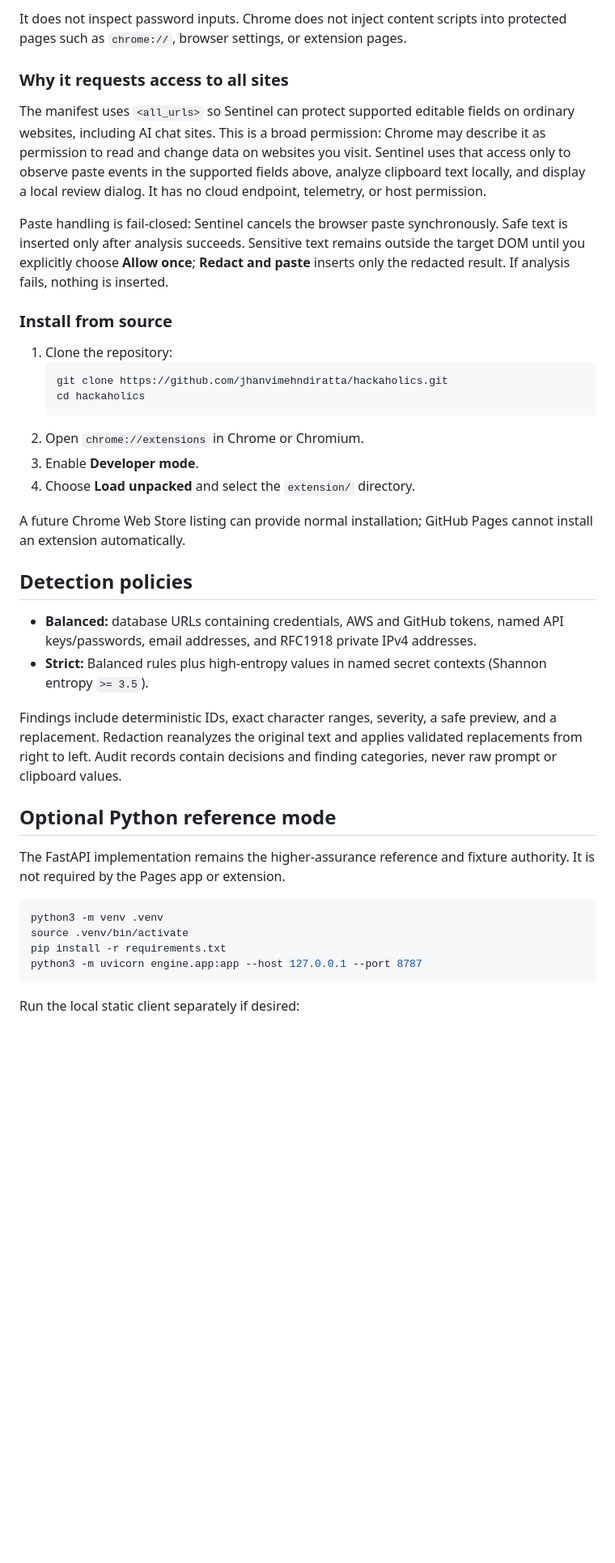
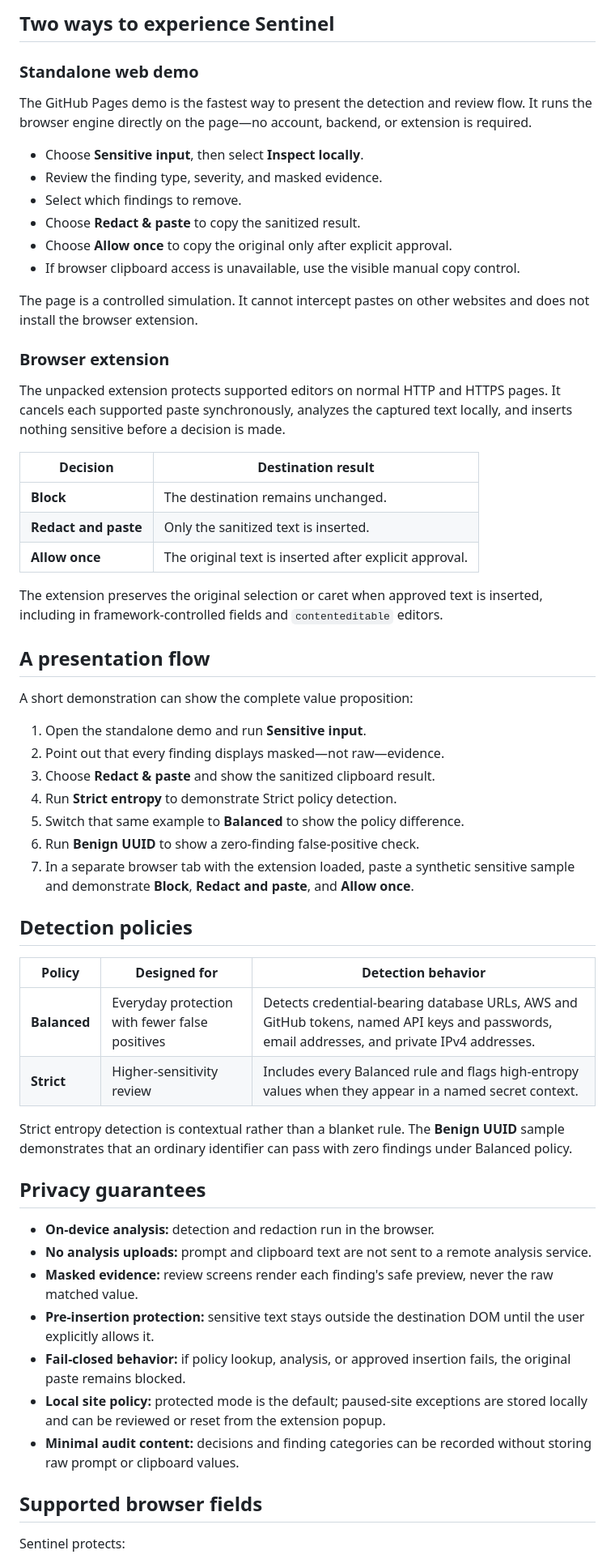
Before and after one commit to jhanvimehndiratta/hackaholics, a Markdown page: README.md, the part around one of its changes. Shown at 81% size. GitHub-like rendering; blank space fills up the shorter version.

Commit message:
Polish README for presentation

````diff
--- a/README.md
+++ b/README.md
@@ -22,42 +33,81 @@ The extension uses the same browser engine as the Pages app and intercepts paste
 
-It does not inspect password inputs. Chrome does not inject content scripts into protected pages such as `chrome://`, browser settings, or extension pages.
+## Two ways to experience Sentinel
 
-### Why it requests access to all sites
+### Standalone web demo
 
-The manifest uses `<all_urls>` so Sentinel can protect supported editable fields on ordinary websites, including AI chat sites. This is a broad permission: Chrome may describe it as permission to read and change data on websites you visit. Sentinel uses that access only to observe paste events in the supported fields above, analyze clipboard text locally, and display a local review dialog. It has no cloud endpoint, telemetry, or host permission.
+The GitHub Pages demo is the fastest way to present the detection and review
+flow. It runs the browser engine directly on the page—no account, backend, or
+extension is required.
 
-Paste handling is fail-closed: Sentinel cancels the browser paste synchronously. Safe text is inserted only after analysis succeeds. Sensitive text remains outside the target DOM until you explicitly choose **Allow once**; **Redact and paste** inserts only the redacted result. If analysis fails, nothing is inserted.
+- Choose **Sensitive input**, then select **Inspect locally**.
+- Review the finding type, severity, and masked evidence.
+- Select which findings to remove.
+- Choose **Redact & paste** to copy the sanitized result.
+- Choose **Allow once** to copy the original only after explicit approval.
+- If browser clipboard access is unavailable, use the visible manual copy
+  control.
 
-### Install from source
+The page is a controlled simulation. It cannot intercept pastes on other
+websites and does not install the browser extension.
 
-1. Clone the repository:
-   ```bash
-   git clone https://github.com/jhanvimehndiratta/hackaholics.git
-   cd hackaholics
-   ```
-2. Open `chrome://extensions` in Chrome or Chromium.
-3. Enable **Developer mode**.
-4. Choose **Load unpacked** and select the `extension/` directory.
+### Browser extension
 
-A future Chrome Web Store listing can provide normal installation; GitHub Pages cannot install an extension automatically.
+The unpacked extension protects supported editors on normal HTTP and HTTPS
+pages. It cancels each supported paste synchronously, analyzes the captured
+text locally, and inserts nothing sensitive before a decision is made.
+
+| Decision | Destination result |
+| --- | --- |
+| **Block** | The destination remains unchanged. |
+| **Redact and paste** | Only the sanitized text is inserted. |
+| **Allow once** | The original text is inserted after explicit approval. |
+
+The extension preserves the original selection or caret when approved text is
+inserted, including in framework-controlled fields and `contenteditable`
+editors.
+
+## A presentation flow
+
+A short demonstration can show the complete value proposition:
+
+1. Open the standalone demo and run **Sensitive input**.
+2. Point out that every finding displays masked—not raw—evidence.
+3. Choose **Redact & paste** and show the sanitized clipboard result.
+4. Run **Strict entropy** to demonstrate Strict policy detection.
+5. Switch that same example to **Balanced** to show the policy difference.
+6. Run **Benign UUID** to show a zero-finding false-positive check.
+7. In a separate browser tab with the extension loaded, paste a synthetic
+   sensitive sample and demonstrate **Block**, **Redact and paste**, and
+   **Allow once**.
 
 ## Detection policies
 
-- **Balanced:** database URLs containing credentials, AWS and GitHub tokens, named API keys/passwords, email addresses, and RFC1918 private IPv4 addresses.
-- **Strict:** Balanced rules plus high-entropy values in named secret contexts (Shannon entropy `>= 3.5`).
+| Policy | Designed for | Detection behavior |
+| --- | --- | --- |
+| **Balanced** | Everyday protection with fewer false positives | Detects credential-bearing database URLs, AWS and GitHub tokens, named API keys and passwords, email addresses, and private IPv4 addresses. |
+| **Strict** | Higher-sensitivity review | Includes every Balanced rule and flags high-entropy values when they appear in a named secret context. |
 
-Findings include deterministic IDs, exact character ranges, severity, a safe preview, and a replacement. Redaction reanalyzes the original text and applies validated replacements from right to left. Audit records contain decisions and finding categories, never raw prompt or clipboard values.
+Strict entropy detection is contextual rather than a blanket rule. The
+**Benign UUID** sample demonstrates that an ordinary identifier can pass with
+zero findings under Balanced policy.
 
-## Optional Python reference mode
+## Privacy guarantees
 
-The FastAPI implementation remains the higher-assurance reference and fixture authority. It is not required by the Pages app or extension.
+- **On-device analysis:** detection and redaction run in the browser.
+- **No analysis uploads:** prompt and clipboard text are not sent to a remote
+  analysis service.
+- **Masked evidence:** review screens render each finding's safe preview, never
+  the raw matched value.
+- **Pre-insertion protection:** sensitive text stays outside the destination
+  DOM until the user explicitly allows it.
+- **Fail-closed behavior:** if policy lookup, analysis, or approved insertion
+  fails, the original paste remains blocked.
+- **Local site policy:** protected mode is the default; paused-site exceptions
+  are stored locally and can be reviewed or reset from the extension popup.
+- **Minimal audit content:** decisions and finding categories can be recorded
+  without storing raw prompt or clipboard values.
 
-```bash
-python3 -m venv .venv
-source .venv/bin/activate
-pip install -r requirements.txt
-python3 -m uvicorn engine.app:app --host 127.0.0.1 --port 8787
-```
+## Supported browser fields
 
-Run the local static client separately if desired:
+Sentinel protects:
 
````
Also changed, not shown: other parts of README.md (+75 -40 lines).
